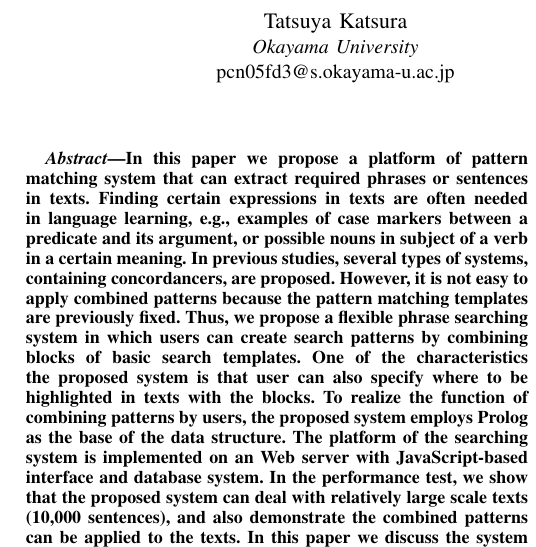
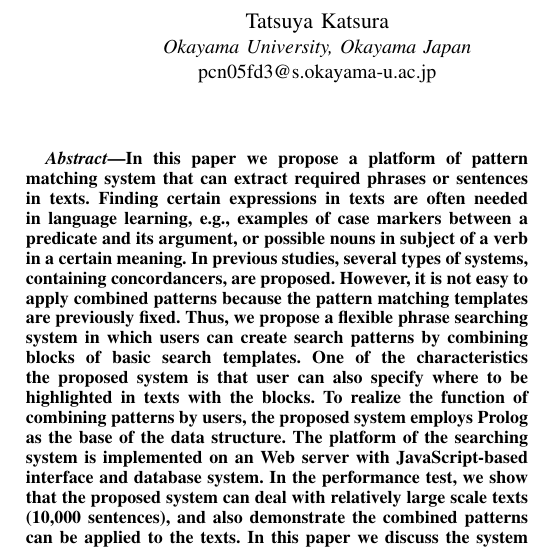
Before and after one commit to TatsuyaKatsura/iiai, a LaTeX paper (asag2_ver3.tex): part of one column of page 1 of 4, cut so that both start at the same text. Compiled offline with pdfLaTeX; a missing font is replaced by an installed copy or a similar font; a LaTeX package or settings file that is missing is left out.

Commit message:
add Okayama Japan

```diff
--- a/asag2_ver3.tex
+++ b/asag2_ver3.tex
@@ -21,14 +21,14 @@
 \author{\IEEEauthorblockN{Tatsuya Katsura}
 \IEEEauthorblockA{%\textit{Graduate School of Environmental, Life,} \\
 %\textit{Natural Science and Technology} \\
-\textit{Okayama University}\\
+\textit{Okayama University, Okayama Japan}\\
 %Okayama, Japan \\
 pcn05fd3@s.okayama-u.ac.jp}
 \and
 \IEEEauthorblockN{Koichi Takeuchi}
 \IEEEauthorblockA{%\textit{Faculty of Environmental, Life,} \\
 %\textit{Natural Science and Technology}\\
-\textit{Okayama University}\\
+\textit{Okayama University, Okayama Japan}\\
 %Okayama, Japan \\
 takeuc-k@okayama-u.ac.jp}
 }
```
